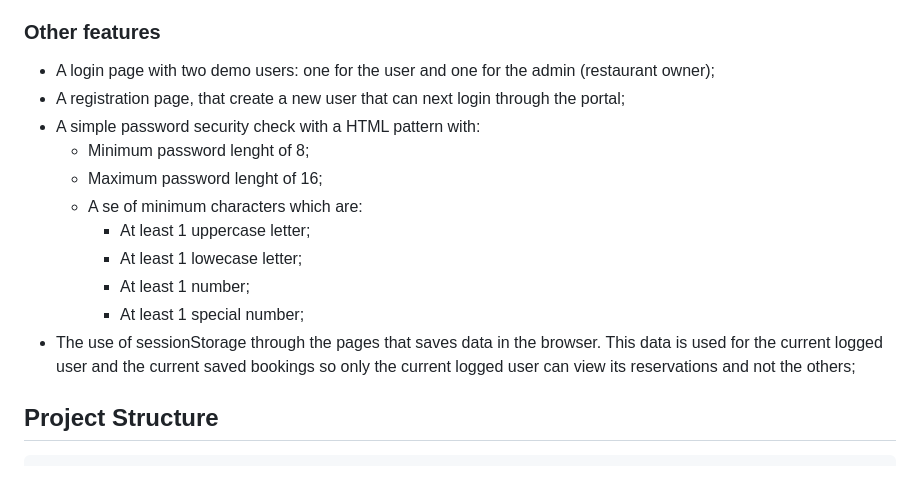
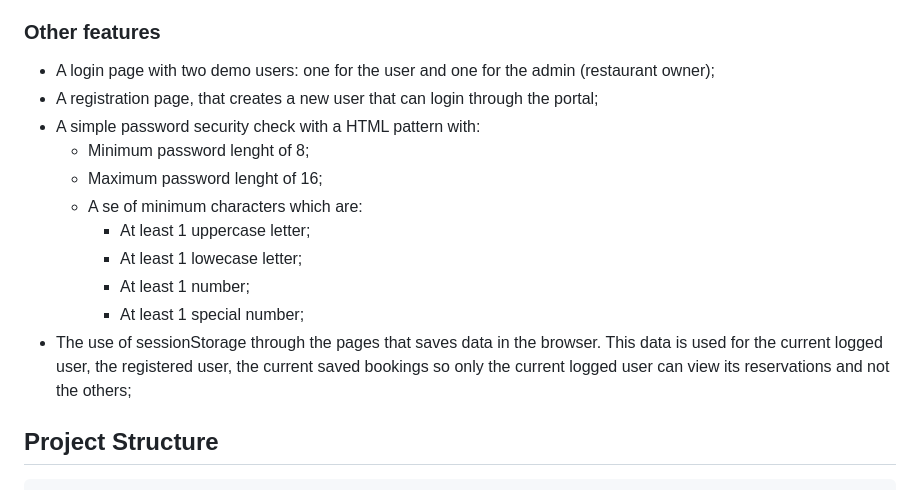
Before and after one commit to Arpi-97/web-development-s00035024, a Markdown page: README.md, the part around the change. Rendered like a GitHub page.

Commit message:
Fix grammar and enhance registration page description
Corrected grammar and clarified the registration page functionality.

```diff
--- a/README.md
+++ b/README.md
@@ -17,7 +17,7 @@ The project focuses on creating a Web App for a restaturant called "San Martino"
 ### Other features
 
 - A login page with two demo users: one for the user and one for the admin (restaurant owner);
-- A registration page, that create a new user that can next login through the portal;
+- A registration page, that creates a new user that can login through the portal;
 - A simple password security check with a HTML pattern with:
   - Minimum password lenght of 8;
   - Maximum password lenght of 16;
@@ -26,7 +26,7 @@ The project focuses on creating a Web App for a restaturant called "San Martino"
     - At least 1 lowecase letter;
     - At least 1 number;
     - At least 1 special number;
-- The use of sessionStorage through the pages that saves data in the browser. This data is used for the current logged user and the current saved bookings so only the current logged user can view its reservations and not the others;
+- The use of sessionStorage through the pages that saves data in the browser. This data is used for the current logged user, the registered user, the current saved bookings so only the current logged user can view its reservations and not the others;
 
 ## Project Structure
 
```
